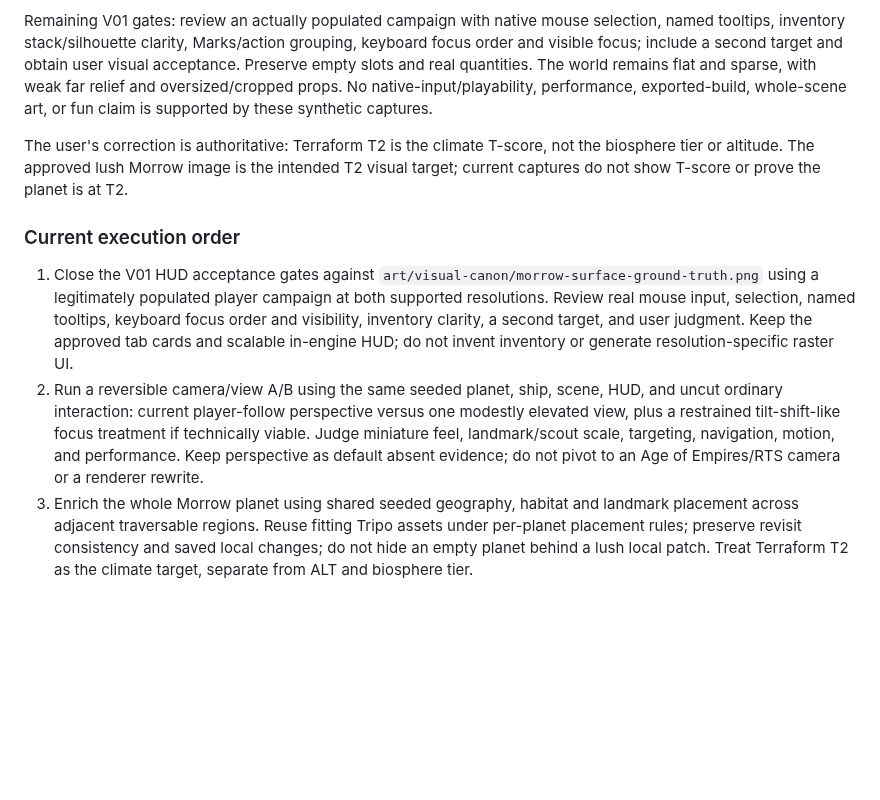
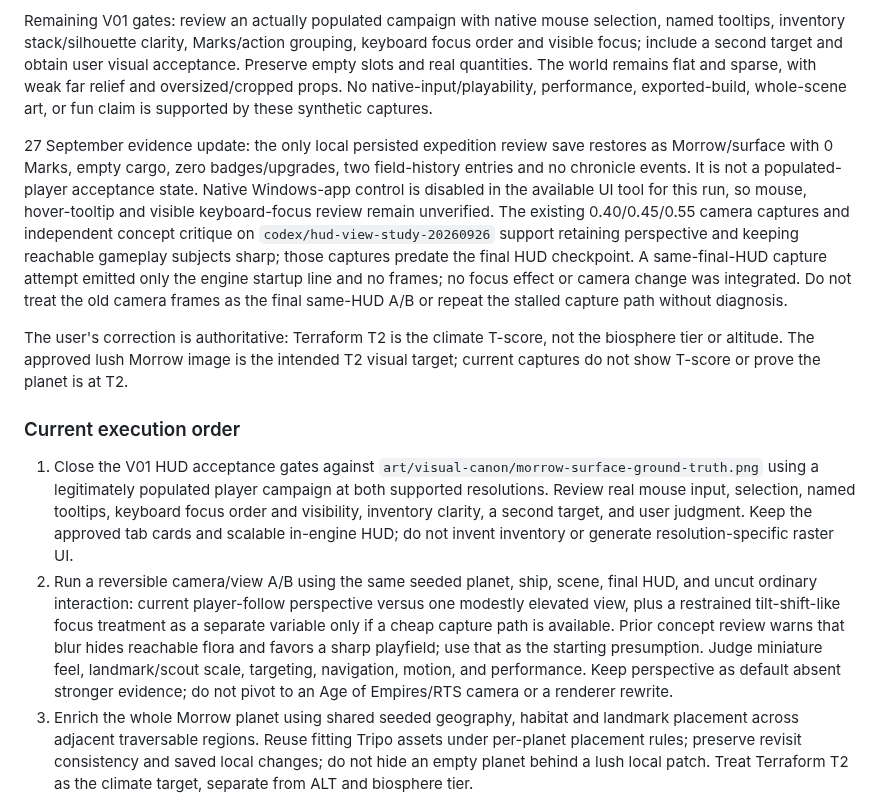
Before and after one commit to gcs2/colonybois, a Markdown page: docs/TASK_BOARD.md, the part around the change. GitHub-like rendering; blank space fills up the shorter version.

Commit message:
docs: record remaining HUD and view gates

```diff
--- a/docs/TASK_BOARD.md
+++ b/docs/TASK_BOARD.md
@@ -12,12 +12,14 @@ Focused checks: `test_flight_hud.gd` passed 79 assertions with zero failures; `r
 
 Remaining V01 gates: review an actually populated campaign with native mouse selection, named tooltips, inventory stack/silhouette clarity, Marks/action grouping, keyboard focus order and visible focus; include a second target and obtain user visual acceptance. Preserve empty slots and real quantities. The world remains flat and sparse, with weak far relief and oversized/cropped props. No native-input/playability, performance, exported-build, whole-scene art, or fun claim is supported by these synthetic captures.
 
+27 September evidence update: the only local persisted expedition review save restores as Morrow/surface with 0 Marks, empty cargo, zero badges/upgrades, two field-history entries and no chronicle events. It is not a populated-player acceptance state. Native Windows-app control is disabled in the available UI tool for this run, so mouse, hover-tooltip and visible keyboard-focus review remain unverified. The existing 0.40/0.45/0.55 camera captures and independent concept critique on `codex/hud-view-study-20260926` support retaining perspective and keeping reachable gameplay subjects sharp; those captures predate the final HUD checkpoint. A same-final-HUD capture attempt emitted only the engine startup line and no frames; no focus effect or camera change was integrated. Do not treat the old camera frames as the final same-HUD A/B or repeat the stalled capture path without diagnosis.
+
 The user's correction is authoritative: Terraform T2 is the climate T-score, not the biosphere tier or altitude. The approved lush Morrow image is the intended T2 visual target; current captures do not show T-score or prove the planet is at T2.
 
 ### Current execution order
 
 1. Close the V01 HUD acceptance gates against `art/visual-canon/morrow-surface-ground-truth.png` using a legitimately populated player campaign at both supported resolutions. Review real mouse input, selection, named tooltips, keyboard focus order and visibility, inventory clarity, a second target, and user judgment. Keep the approved tab cards and scalable in-engine HUD; do not invent inventory or generate resolution-specific raster UI.
-2. Run a reversible camera/view A/B using the same seeded planet, ship, scene, HUD, and uncut ordinary interaction: current player-follow perspective versus one modestly elevated view, plus a restrained tilt-shift-like focus treatment if technically viable. Judge miniature feel, landmark/scout scale, targeting, navigation, motion, and performance. Keep perspective as default absent evidence; do not pivot to an Age of Empires/RTS camera or a renderer rewrite.
+2. Run a reversible camera/view A/B using the same seeded planet, ship, scene, final HUD, and uncut ordinary interaction: current player-follow perspective versus one modestly elevated view, plus a restrained tilt-shift-like focus treatment as a separate variable only if a cheap capture path is available. Prior concept review warns that blur hides reachable flora and favors a sharp playfield; use that as the starting presumption. Judge miniature feel, landmark/scout scale, targeting, navigation, motion, and performance. Keep perspective as default absent stronger evidence; do not pivot to an Age of Empires/RTS camera or a renderer rewrite.
 3. Enrich the whole Morrow planet using shared seeded geography, habitat and landmark placement across adjacent traversable regions. Reuse fitting Tripo assets under per-planet placement rules; preserve revisit consistency and saved local changes; do not hide an empty planet behind a lush local patch. Treat Terraform T2 as the climate target, separate from ALT and biosphere tier.
 4. Resume the connected-voyage task-board work once HUD, view, and whole-planet presentation have moved materially toward the approved canon.
 
```
Also changed, not shown: docs/NEXT_SESSION.md (+3 -1 lines).
